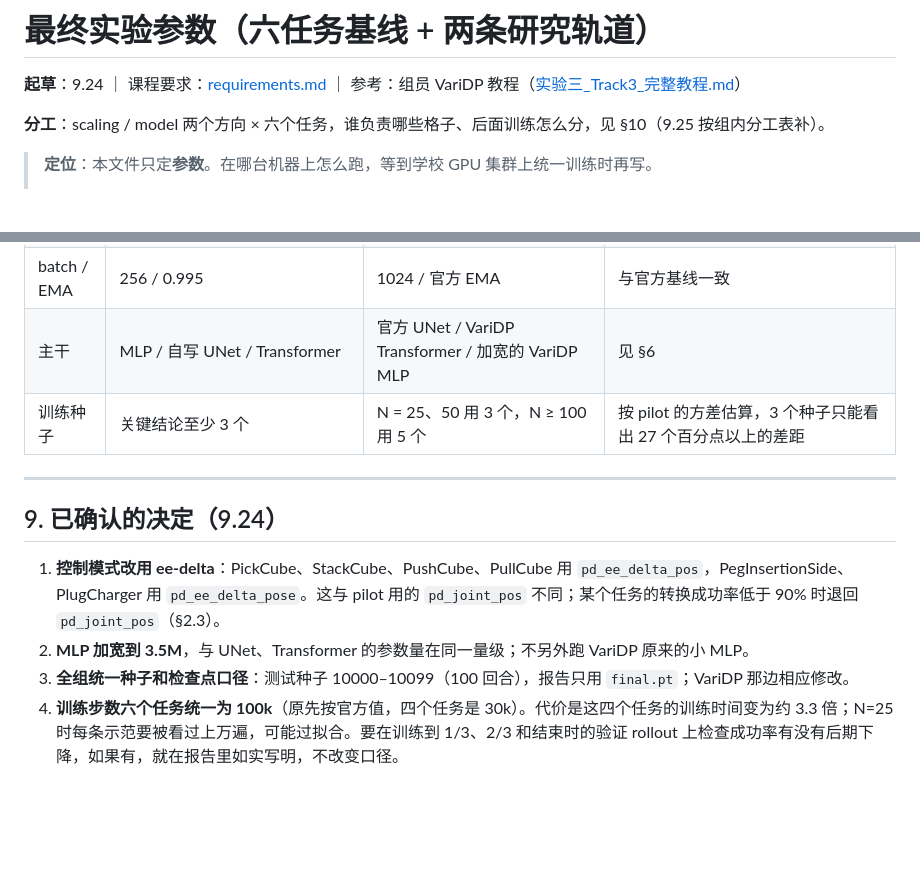
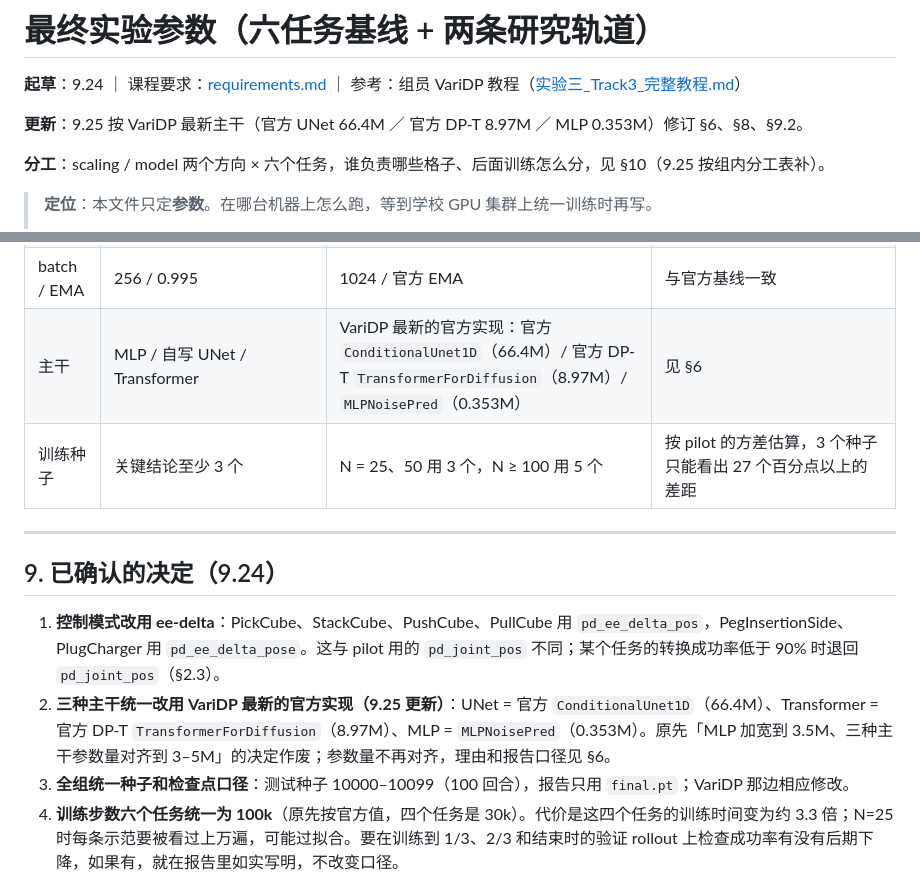
Before and after one commit to hryang1130/7606C, a Markdown page: dp-manip/docs/final-plan.md, 2 parts joined by grey strips. Drawn GitHub-style; blank space fills up the shorter version.

```diff
--- a/dp-manip/docs/final-plan.md
+++ b/dp-manip/docs/final-plan.md
@@ -1,6 +1,8 @@
 # 最终实验参数（六任务基线 + 两条研究轨道）
 
 **起草**：9.24 ｜ 课程要求：[requirements.md](./requirements.md) ｜ 参考：组员 VariDP 教程（[实验三_Track3_完整教程.md](https://github.com/hryang1130/VariDP/blob/main/%E5%AE%9E%E9%AA%8C%E4%B8%89_Track3_%E5%AE%8C%E6%95%B4%E6%95%99%E7%A8%8B.md)）
+
+**更新**：9.25 按 VariDP 最新主干（官方 UNet 66.4M ／ 官方 DP-T 8.97M ／ MLP 0.353M）修订 §6、§8、§9.2。
 
 **分工**：scaling / model 两个方向 × 六个任务，谁负责哪些格子、后面训练怎么分，见 §10（9.25 按组内分工表补）。
 
@@ -217,7 +223,7 @@
 | 数据量实验 | `demo_frac` 按比例抽随机子集，每个种子抽到的子集不同 | 绝对条数 25/50/100/200（按条件加 400），嵌套，不随种子变化 | 种子间的方差只反映训练随机性；条数也不随示范池的大小而变 |
 | 推理 | DDIM 10 步 | DDPM 100 步 | 与官方基线一致。采样步数本身可以作为轨道 B 的附加测量（同一个检查点换采样步数），但不作为主结果 |
 | batch / EMA | 256 / 0.995 | 1024 / 官方 EMA | 与官方基线一致 |
-| 主干 | MLP / 自写 UNet / Transformer | 官方 UNet / VariDP Transformer / 加宽的 VariDP MLP | 见 §6 |
+| 主干 | MLP / 自写 UNet / Transformer | VariDP 最新的官方实现：官方 `ConditionalUnet1D`（66.4M）/ 官方 DP-T `TransformerForDiffusion`（8.97M）/ `MLPNoisePred`（0.353M） | 见 §6 |
 | 训练种子 | 关键结论至少 3 个 | N = 25、50 用 3 个，N ≥ 100 用 5 个 | 按 pilot 的方差估算，3 个种子只能看出 27 个百分点以上的差距 |
 
 ---
@@ -225,7 +231,7 @@
 ## 9. 已确认的决定（9.24）
 
 1. **控制模式改用 ee-delta**：PickCube、StackCube、PushCube、PullCube 用 `pd_ee_delta_pos`，PegInsertionSide、PlugCharger 用 `pd_ee_delta_pose`。这与 pilot 用的 `pd_joint_pos` 不同；某个任务的转换成功率低于 90% 时退回 `pd_joint_pos`（§2.3）。
-2. **MLP 加宽到 3.5M**，与 UNet、Transformer 的参数量在同一量级；不另外跑 VariDP 原来的小 MLP。
+2. **三种主干统一改用 VariDP 最新的官方实现（9.25 更新）**：UNet = 官方 `ConditionalUnet1D`（66.4M）、Transformer = 官方 DP-T `TransformerForDiffusion`（8.97M）、MLP = `MLPNoisePred`（0.353M）。原先「MLP 加宽到 3.5M、三种主干参数量对齐到 3–5M」的决定作废；参数量不再对齐，理由和报告口径见 §6。
 3. **全组统一种子和检查点口径**：测试种子 10000–10099（100 回合），报告只用 `final.pt`；VariDP 那边相应修改。
 4. **训练步数六个任务统一为 100k**（原先按官方值，四个任务是 30k）。代价是这四个任务的训练时间变为约 3.3 倍；N=25 时每条示范要被看过上万遍，可能过拟合。要在训练到 1/3、2/3 和结束时的验证 rollout 上检查成功率有没有后期下降，如果有，就在报告里如实写明，不改变口径。
 5. **N ≥ 100 的格子用 5 个训练种子**，N = 25、50 用 3 个；测试回合数保持 100 个（§0 有依据）。
```
Also changed, not shown: other parts of dp-manip/docs/final-plan.md (+11 -7 lines).
